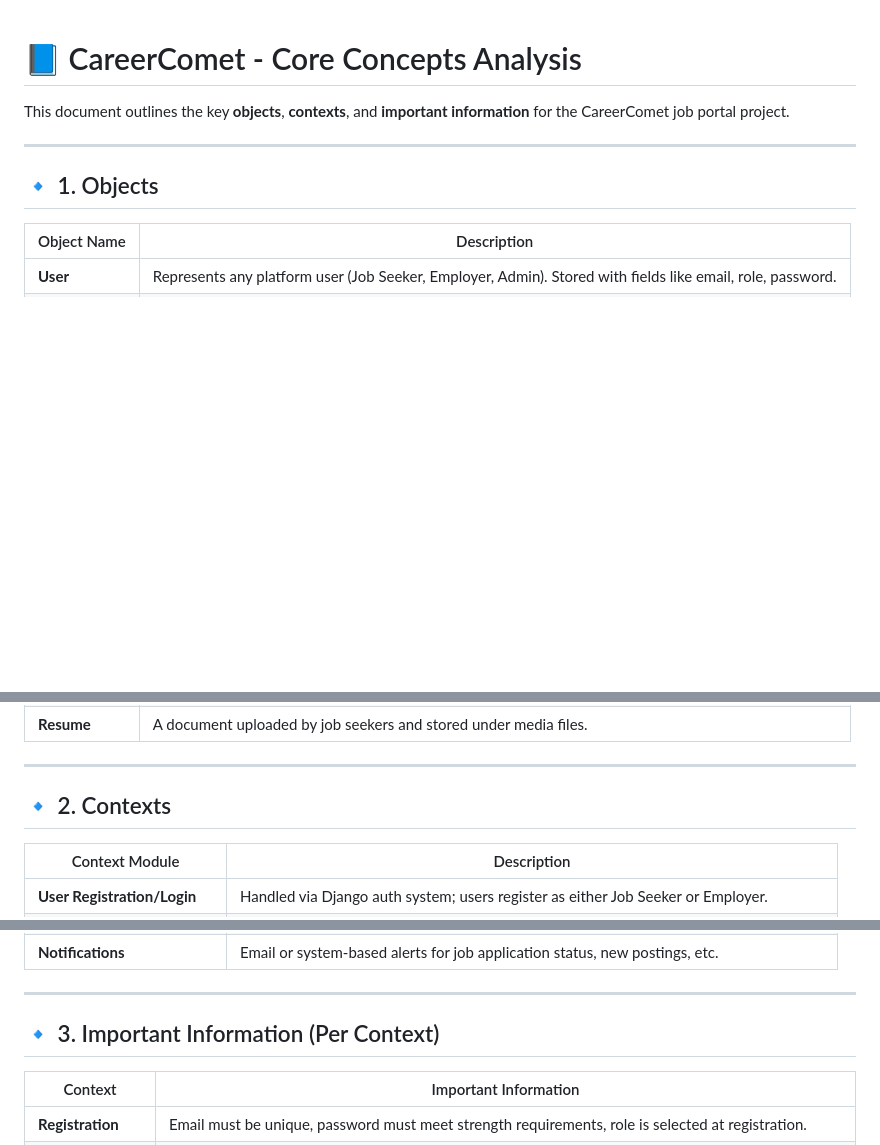
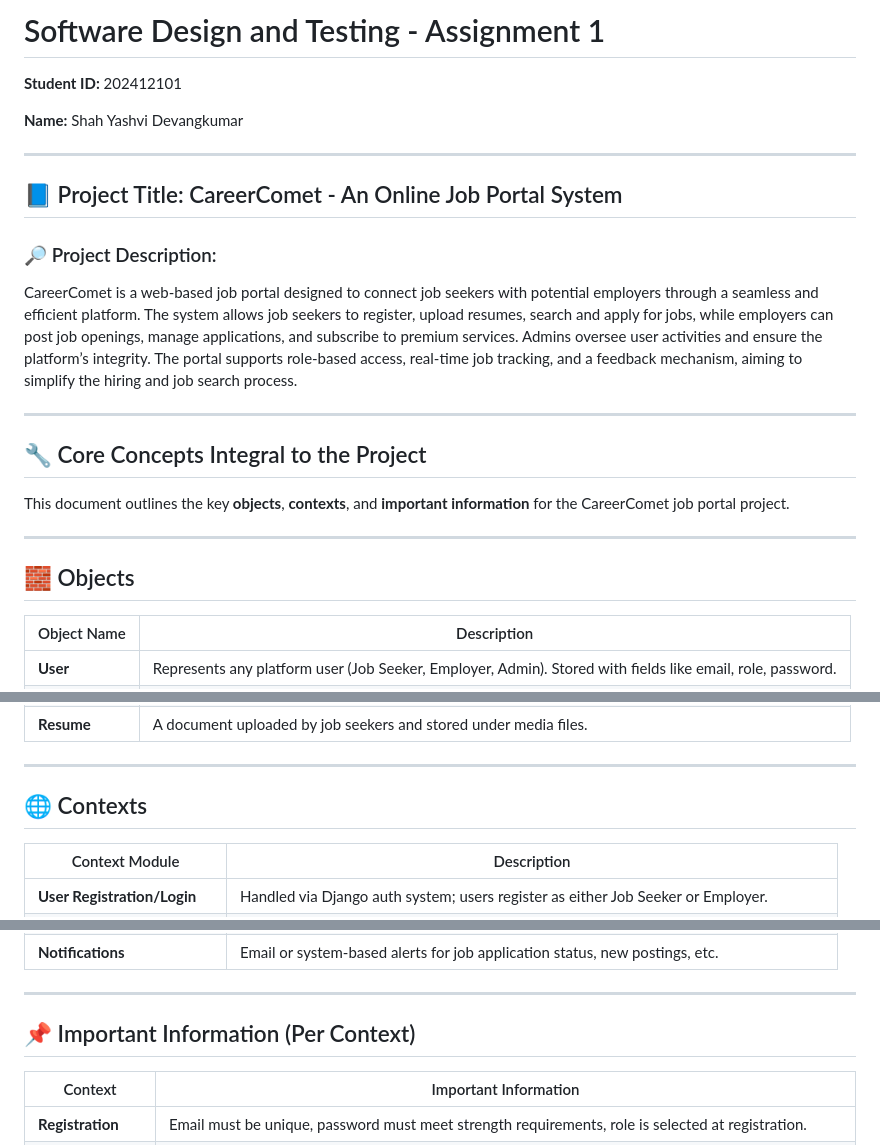
Before and after one commit to YashviShah12/CareerComet, a Markdown page: docs/concepts_CareerComet.md, 3 parts joined by grey strips. Rendered like a GitHub page; blank space fills up the shorter version.

```diff
--- a/docs/concepts_CareerComet.md
+++ b/docs/concepts_CareerComet.md
@@ -1,11 +1,25 @@
+# Software Design and Testing - Assignment 1
 
-# 📘 CareerComet - Core Concepts Analysis
+**Student ID:** 202412101
+
+**Name:** Shah Yashvi Devangkumar
+
+---
+
+## 📘 Project Title: CareerComet - An Online Job Portal System
+
+### 🔎 Project Description:
+CareerComet is a web-based job portal designed to connect job seekers with potential employers through a seamless and efficient platform. The system allows job seekers to register, upload resumes, search and apply for jobs, while employers can post job openings, manage applications, and subscribe to premium services. Admins oversee user activities and ensure the platform’s integrity. The portal supports role-based access, real-time job tracking, and a feedback mechanism, aiming to simplify the hiring and job search process.
+
+---
+
+## 🔧 Core Concepts Integral to the Project
 
 This document outlines the key **objects**, **contexts**, and **important information** for the CareerComet job portal project.
 
 ---
 
-## 🔹 1. Objects
+## 🧱 Objects
 
 | Object Name        | Description |
 |--------------------|-------------|
@@ -21,7 +35,7 @@ This document outlines the key **objects**, **contexts**, and **important inform
 
 ---
 
-## 🔹 2. Contexts
+## 🌐 Contexts
 
 | Context Module             | Description |
 |----------------------------|-------------|
@@ -37,7 +51,7 @@ This document outlines the key **objects**, **contexts**, and **important inform
 
 ---
 
-## 🔹 3. Important Information (Per Context)
+## 📌 Important Information (Per Context)
 
 | Context                | Important Information |
 |------------------------|------------------------|
```
Also changed, not shown: other parts of docs/concepts_CareerComet.md (+0 -2 lines).
